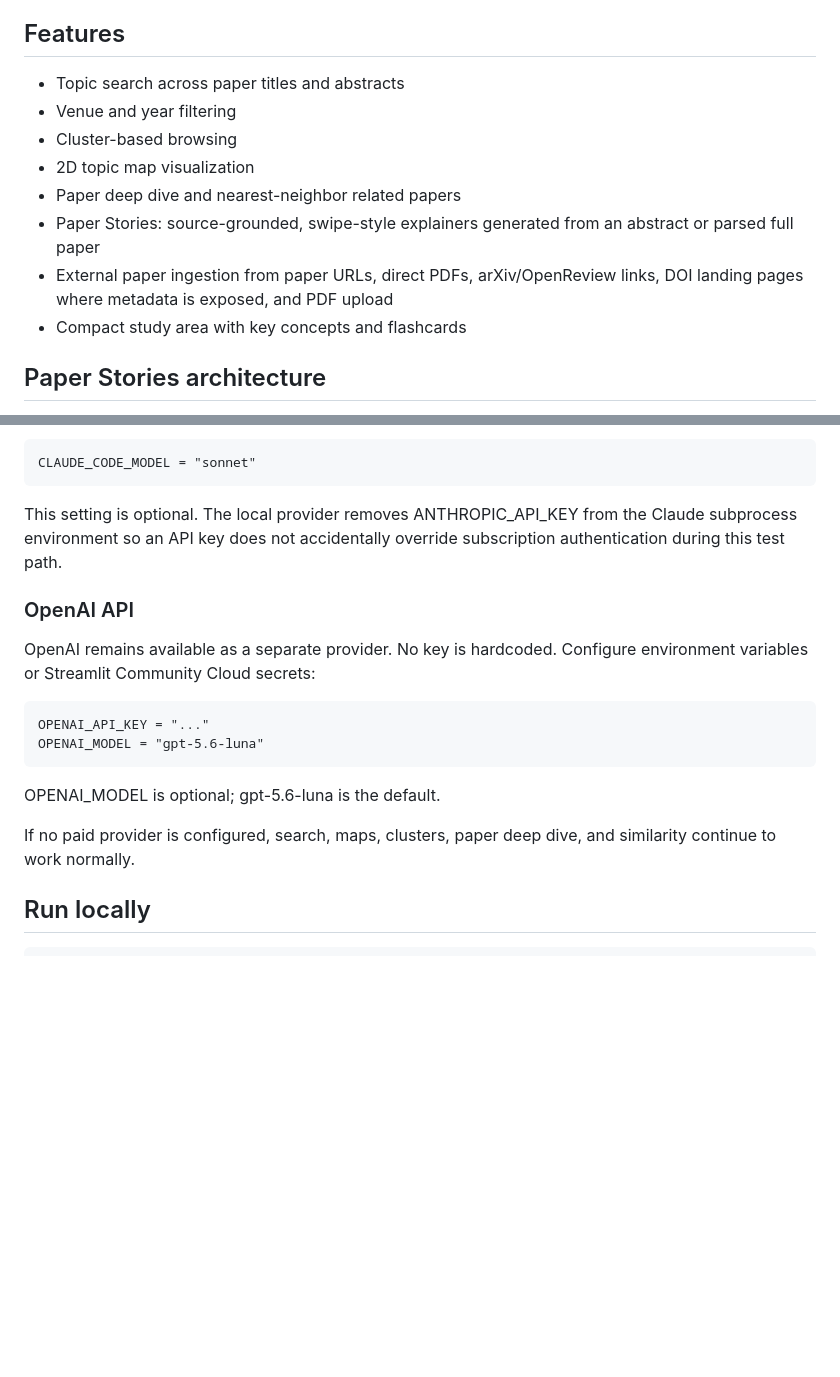
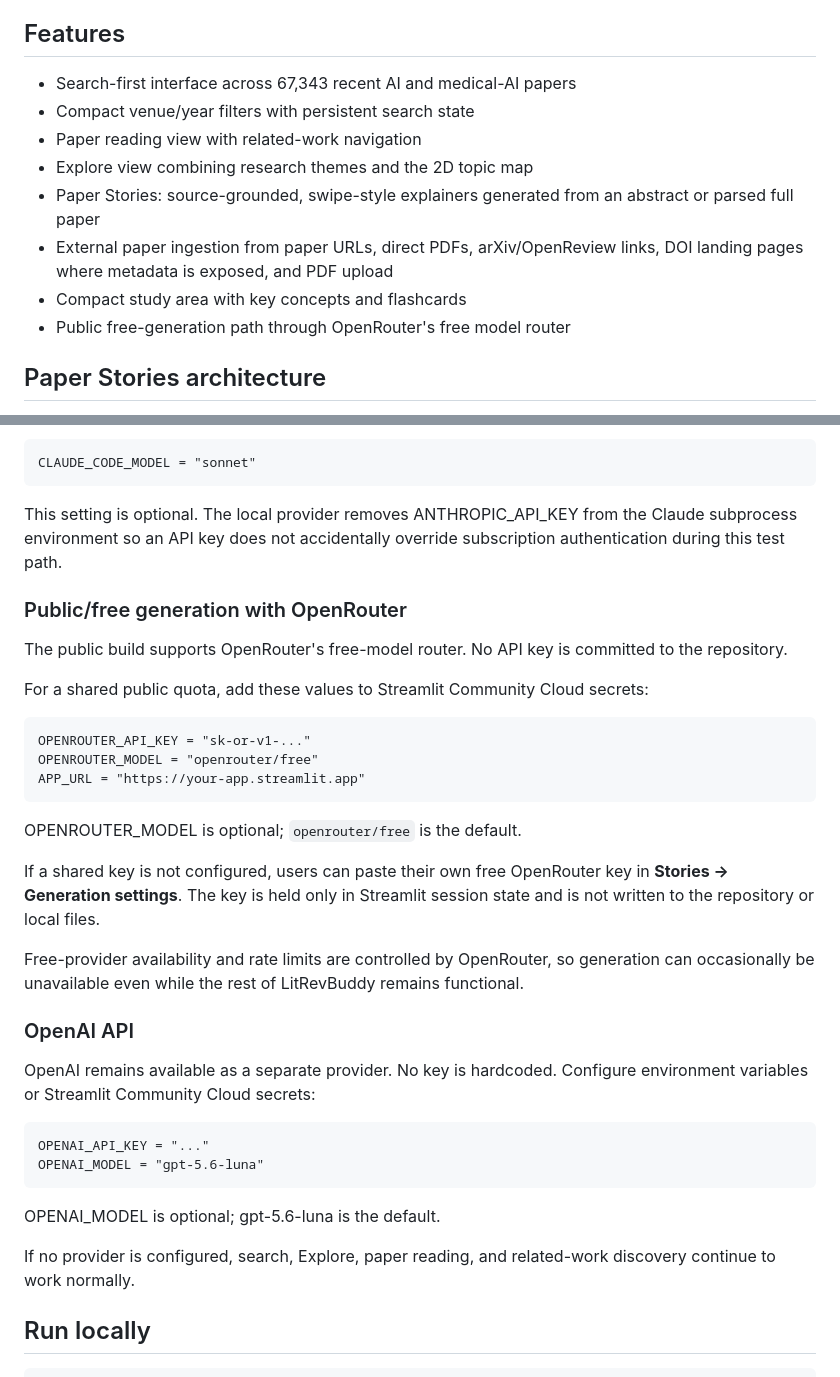
Before and after one commit to learntobuild-AS10/LitRevBuddy, a Markdown page: README.md, 2 parts joined by grey strips. GitHub-like rendering; blank space fills up the shorter version.

Commit message:
Document redesigned UX and public free generation

```diff
--- a/README.md
+++ b/README.md
@@ -6,14 +6,14 @@ The paper index currently contains 59,627 papers across AAAI, ACL, CVPR, ICCV, I
 
 ## Features
 
-- Topic search across paper titles and abstracts
-- Venue and year filtering
-- Cluster-based browsing
-- 2D topic map visualization
-- Paper deep dive and nearest-neighbor related papers
+- Search-first interface across 67,343 recent AI and medical-AI papers
+- Compact venue/year filters with persistent search state
+- Paper reading view with related-work navigation
+- Explore view combining research themes and the 2D topic map
 - Paper Stories: source-grounded, swipe-style explainers generated from an abstract or parsed full paper
 - External paper ingestion from paper URLs, direct PDFs, arXiv/OpenReview links, DOI landing pages where metadata is exposed, and PDF upload
 - Compact study area with key concepts and flashcards
+- Public free-generation path through OpenRouter's free model router
 
 ## Paper Stories architecture
 
@@ -72,6 +72,22 @@ The default Claude Code model alias is:
 
 This setting is optional. The local provider removes ANTHROPIC_API_KEY from the Claude subprocess environment so an API key does not accidentally override subscription authentication during this test path.
 
+### Public/free generation with OpenRouter
+
+The public build supports OpenRouter's free-model router. No API key is committed to the repository.
+
+For a shared public quota, add these values to Streamlit Community Cloud secrets:
+
+    OPENROUTER_API_KEY = "sk-or-v1-..."
+    OPENROUTER_MODEL = "openrouter/free"
+    APP_URL = "https://your-app.streamlit.app"
+
+OPENROUTER_MODEL is optional; `openrouter/free` is the default.
+
+If a shared key is not configured, users can paste their own free OpenRouter key in **Stories → Generation settings**. The key is held only in Streamlit session state and is not written to the repository or local files.
+
+Free-provider availability and rate limits are controlled by OpenRouter, so generation can occasionally be unavailable even while the rest of LitRevBuddy remains functional.
+
 ### OpenAI API
 
 OpenAI remains available as a separate provider. No key is hardcoded. Configure environment variables or Streamlit Community Cloud secrets:
@@ -81,7 +97,7 @@ OpenAI remains available as a separate provider. No key is hardcoded. Configure
 
 OPENAI_MODEL is optional; gpt-5.6-luna is the default.
 
-If no paid provider is configured, search, maps, clusters, paper deep dive, and similarity continue to work normally.
+If no provider is configured, search, Explore, paper reading, and related-work discovery continue to work normally.
 
 ## Run locally
 
```
